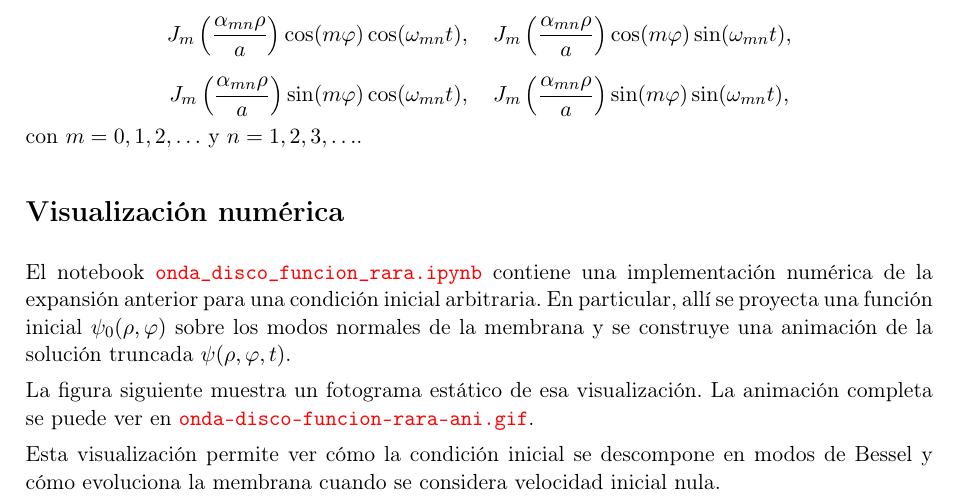
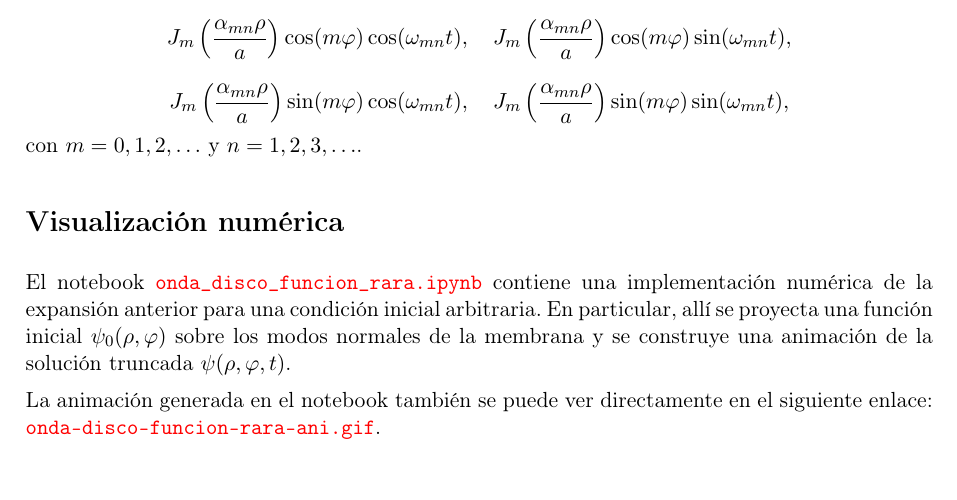
Before and after one commit to jrosasep/ayudantias, a LaTeX document (fisica-matematica-2/onda_2d_tambor_bessel/onda_2d_tambor_bessel.tex): part of page 3 of 3, cut so that both start at the same text. Compiled offline with pdfLaTeX.

Commit message:
radial -> bessel

```diff
--- a/fisica-matematica-2/onda_2d_tambor_bessel/onda_2d_tambor_bessel.tex
+++ b/fisica-matematica-2/onda_2d_tambor_bessel/onda_2d_tambor_bessel.tex
@@ -262,8 +262,6 @@ con $m=0,1,2,\ldots$ y $n=1,2,3,\ldots$.
 
 El notebook \href{https://github.com/jrosasep/ayudantias/blob/main/fisica-matematica-2/onda_2d_tambor_bessel/onda_disco_funcion_rara.ipynb}{\texttt{onda\_disco\_funcion\_rara.ipynb}} contiene una implementación numérica de la expansión anterior para una condición inicial arbitraria. En particular, allí se proyecta una función inicial $\psi_0(\rho,\varphi)$ sobre los modos normales de la membrana y se construye una animación de la solución truncada $\psi(\rho,\varphi,t)$.
 
-La figura siguiente muestra un fotograma estático de esa visualización. La animación completa se puede ver en \href{https://github.com/jrosasep/ayudantias/blob/main/fisica-matematica-2/onda_2d_tambor_bessel/onda-disco-funcion-rara-ani.gif}{\texttt{onda-disco-funcion-rara-ani.gif}}.
-
-Esta visualización permite ver cómo la condición inicial se descompone en modos de Bessel y cómo evoluciona la membrana cuando se considera velocidad inicial nula.
+La animación generada en el notebook también se puede ver directamente en el siguiente enlace: \href{https://github.com/jrosasep/ayudantias/blob/main/fisica-matematica-2/onda_2d_tambor_bessel/onda-disco-funcion-rara-ani.gif}{\texttt{onda-disco-funcion-rara-ani.gif}}.
 
 \end{document}
```
Also changed, not shown: fisica-matematica-2/onda_2d_tambor_bessel/onda_2d_tambor_bessel.pdf.
